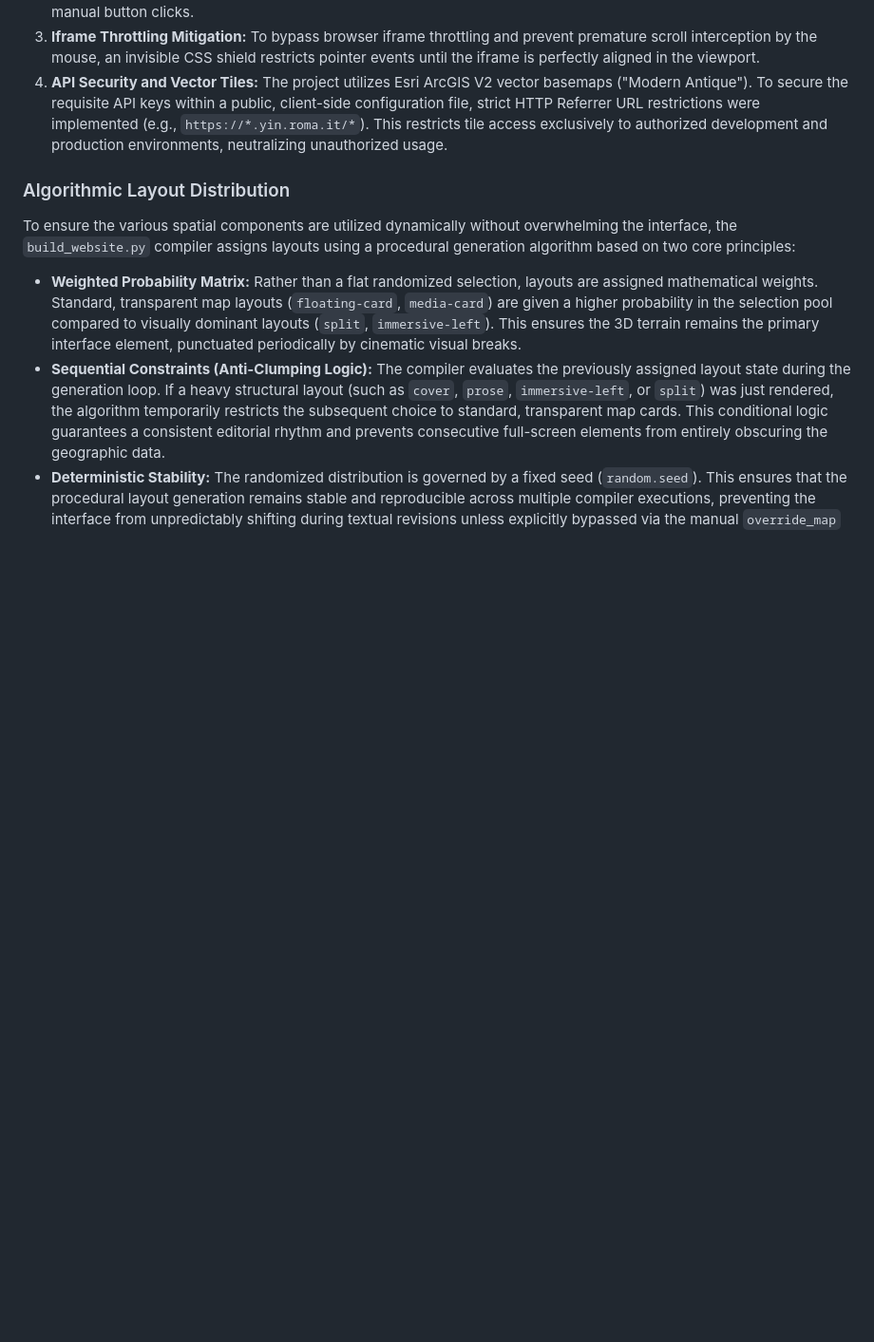
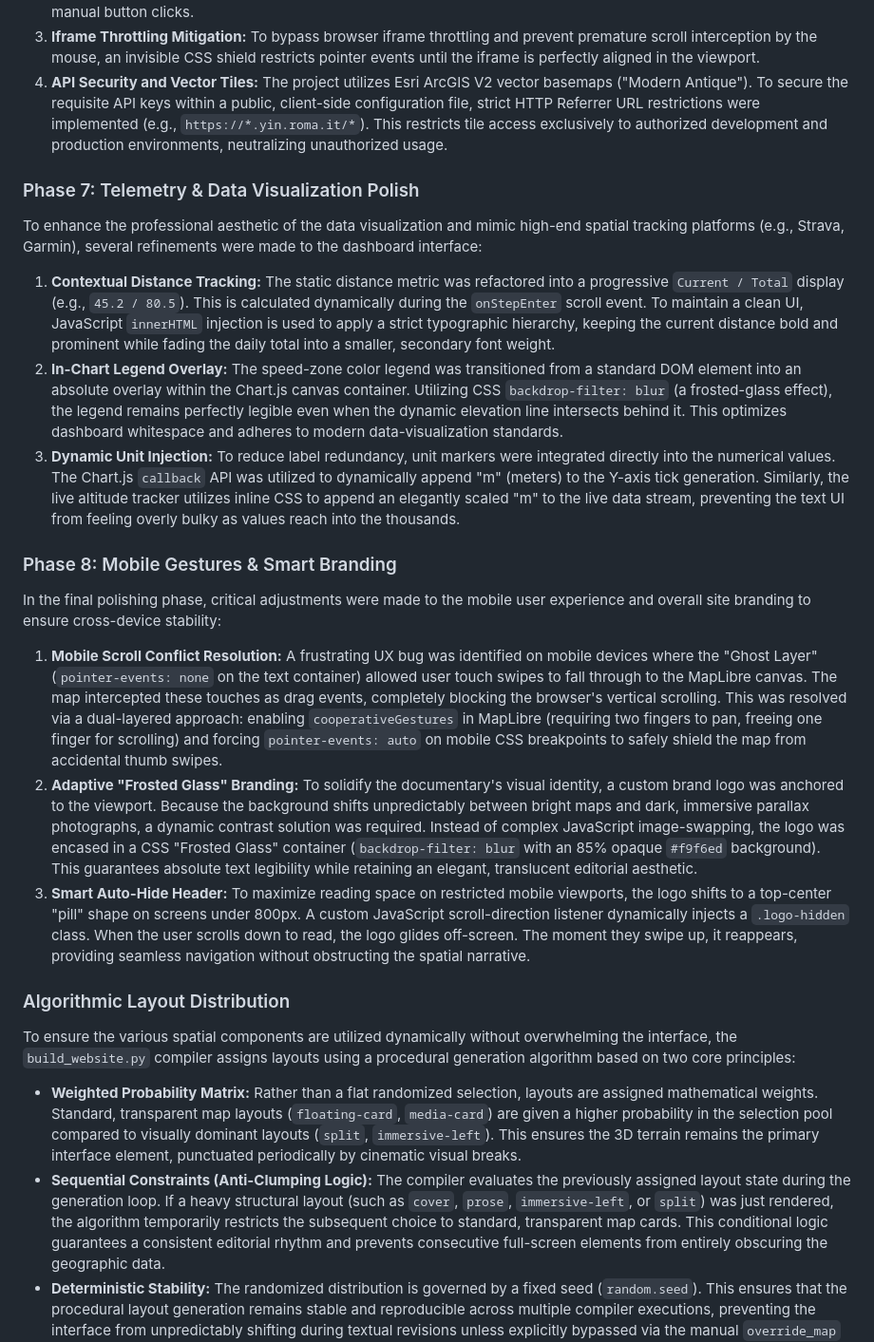
Before and after one commit to YIN-Renlong/via-francigena-map, a Markdown page: README.md, the part around the change. Shown at 95% size. GitHub-like rendering; blank space fills up the shorter version.

```diff
--- a/README.md
+++ b/README.md
@@ -105,6 +105,22 @@ To embed the application within a WordPress CMS environment (WPBakery) without s
 3.  **Iframe Throttling Mitigation:** To bypass browser iframe throttling and prevent premature scroll interception by the mouse, an invisible CSS shield restricts pointer events until the iframe is perfectly aligned in the viewport.
 4.  **API Security and Vector Tiles:** The project utilizes Esri ArcGIS V2 vector basemaps ("Modern Antique"). To secure the requisite API keys within a public, client-side configuration file, strict HTTP Referrer URL restrictions were implemented (e.g., `https://*.yin.roma.it/*`). This restricts tile access exclusively to authorized development and production environments, neutralizing unauthorized usage.
 
+### Phase 7: Telemetry & Data Visualization Polish
+
+To enhance the professional aesthetic of the data visualization and mimic high-end spatial tracking platforms (e.g., Strava, Garmin), several refinements were made to the dashboard interface:
+
+1.  **Contextual Distance Tracking:** The static distance metric was refactored into a progressive `Current / Total` display (e.g., `45.2 / 80.5`). This is calculated dynamically during the `onStepEnter` scroll event. To maintain a clean UI, JavaScript `innerHTML` injection is used to apply a strict typographic hierarchy, keeping the current distance bold and prominent while fading the daily total into a smaller, secondary font weight.
+2.  **In-Chart Legend Overlay:** The speed-zone color legend was transitioned from a standard DOM element into an absolute overlay within the Chart.js canvas container. Utilizing CSS `backdrop-filter: blur` (a frosted-glass effect), the legend remains perfectly legible even when the dynamic elevation line intersects behind it. This optimizes dashboard whitespace and adheres to modern data-visualization standards.
+3.  **Dynamic Unit Injection:** To reduce label redundancy, unit markers were integrated directly into the numerical values. The Chart.js `callback` API was utilized to dynamically append "m" (meters) to the Y-axis tick generation. Similarly, the live altitude tracker utilizes inline CSS to append an elegantly scaled "m" to the live data stream, preventing the text UI from feeling overly bulky as values reach into the thousands.
+
+### Phase 8: Mobile Gestures & Smart Branding
+
+In the final polishing phase, critical adjustments were made to the mobile user experience and overall site branding to ensure cross-device stability:
+
+1.  **Mobile Scroll Conflict Resolution:** A frustrating UX bug was identified on mobile devices where the "Ghost Layer" (`pointer-events: none` on the text container) allowed user touch swipes to fall through to the MapLibre canvas. The map intercepted these touches as drag events, completely blocking the browser's vertical scrolling. This was resolved via a dual-layered approach: enabling `cooperativeGestures` in MapLibre (requiring two fingers to pan, freeing one finger for scrolling) and forcing `pointer-events: auto` on mobile CSS breakpoints to safely shield the map from accidental thumb swipes.
+2.  **Adaptive "Frosted Glass" Branding:** To solidify the documentary's visual identity, a custom brand logo was anchored to the viewport. Because the background shifts unpredictably between bright maps and dark, immersive parallax photographs, a dynamic contrast solution was required. Instead of complex JavaScript image-swapping, the logo was encased in a CSS "Frosted Glass" container (`backdrop-filter: blur` with an 85% opaque `#f9f6ed` background). This guarantees absolute text legibility while retaining an elegant, translucent editorial aesthetic.
+3.  **Smart Auto-Hide Header:** To maximize reading space on restricted mobile viewports, the logo shifts to a top-center "pill" shape on screens under 800px. A custom JavaScript scroll-direction listener dynamically injects a `.logo-hidden` class. When the user scrolls down to read, the logo glides off-screen. The moment they swipe up, it reappears, providing seamless navigation without obstructing the spatial narrative.
+
 ### Algorithmic Layout Distribution
 To ensure the various spatial components are utilized dynamically without overwhelming the interface, the `build_website.py` compiler assigns layouts using a procedural generation algorithm based on two core principles:
 
```
